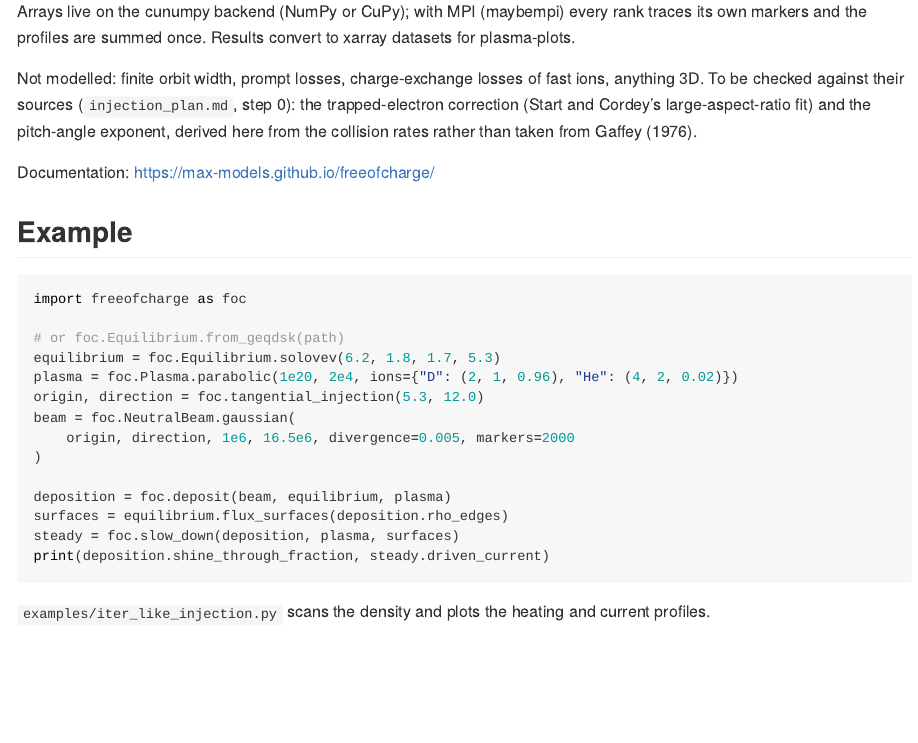
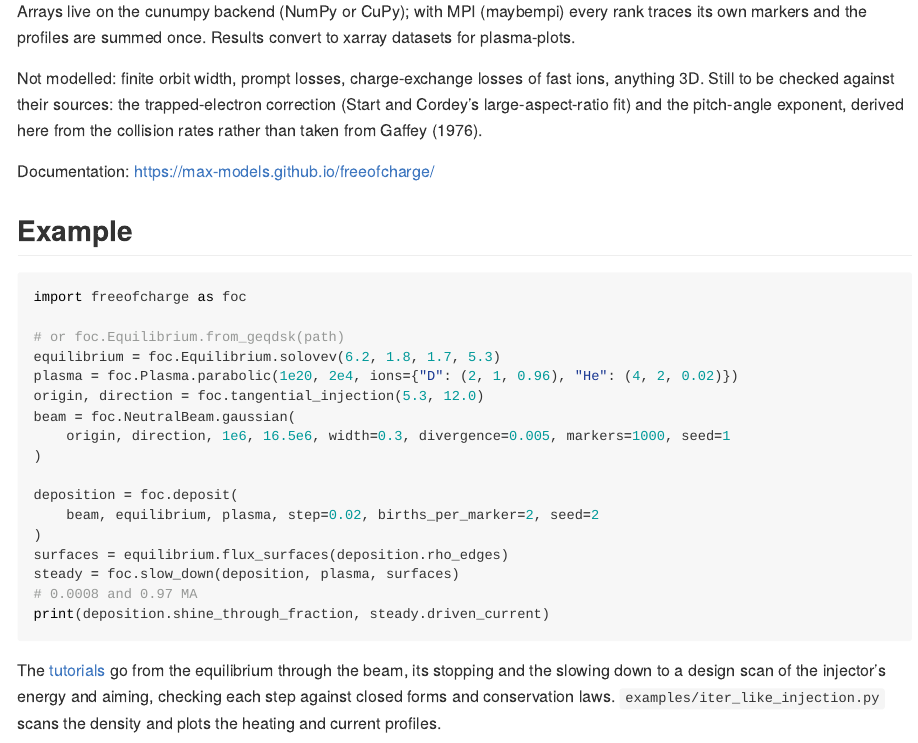
Before and after one commit to max-models/freeofcharge, a Quarto document (README.qmd): the page in a window 1100 px wide, from 580 px down. The pictures show the output file README.md that the author committed with the source, drawn offline in the style of GitHub; badge pictures from the web are left out.

Commit message:
Fix CI and add real docs and tutorials
CI: simgeometry is not on PyPI, so every job failed to install; it now
comes from git devel and uv.lock is refreshed. The docs smoke test listed
template pages that do not exist; it now checks pages of the real site.

Docs: a real landing page, installation and quickstart, and five
tutorials (equilibria and flux surfaces, beam markers, stopping and
shine-through, slowing down and current drive, an injector design scan)
that assert their physics, replacing the template tutorial.

````diff
--- a/.github/workflows/docs.yml
+++ b/.github/workflows/docs.yml
@@ -32,3 +33,4 @@ jobs:
+        tutorials/injector-design-scan/index.html
         full-examples/index.html
-        full-examples/sine-wave/index.html
+        full-examples/iter-like-injection/index.html
         api/freeofcharge/index.html
@@ -37,0 +38,3 @@ jobs:
+        tutorials/equilibrium-and-flux-surfaces/equilibrium_and_flux_surfaces.ipynb
+        tutorials/stopping-and-shine-through/1.png
+        full-examples/iter-like-injection/plot-1.png
--- a/README.qmd
+++ b/README.qmd
@@ -43,9 +43,9 @@ its own markers and the profiles are summed once. Results convert to xarray data
 plasma-plots.
 
 Not modelled: finite orbit width, prompt losses, charge-exchange losses of fast ions,
-anything 3D. To be checked against their sources (`injection_plan.md`, step 0): the
-trapped-electron correction (Start and Cordey's large-aspect-ratio fit) and the pitch-angle
-exponent, derived here from the collision rates rather than taken from Gaffey (1976).
+anything 3D. Still to be checked against their sources: the trapped-electron correction
+(Start and Cordey's large-aspect-ratio fit) and the pitch-angle exponent, derived here from
+the collision rates rather than taken from Gaffey (1976).
 
 Documentation: <https://max-models.github.io/freeofcharge/>
 
@@ -59,15 +59,22 @@ equilibrium = foc.Equilibrium.solovev(6.2, 1.8, 1.7, 5.3)
 plasma = foc.Plasma.parabolic(1e20, 2e4, ions={"D": (2, 1, 0.96), "He": (4, 2, 0.02)})
 origin, direction = foc.tangential_injection(5.3, 12.0)
 beam = foc.NeutralBeam.gaussian(
-    origin, direction, 1e6, 16.5e6, divergence=0.005, markers=2000
+    origin, direction, 1e6, 16.5e6, width=0.3, divergence=0.005, markers=1000, seed=1
 )
 
-deposition = foc.deposit(beam, equilibrium, plasma)
+deposition = foc.deposit(
+    beam, equilibrium, plasma, step=0.02, births_per_marker=2, seed=2
+)
 surfaces = equilibrium.flux_surfaces(deposition.rho_edges)
 steady = foc.slow_down(deposition, plasma, surfaces)
+# 0.0008 and 0.97 MA
 print(deposition.shine_through_fraction, steady.driven_current)
 ```
 
+The [tutorials](https://max-models.github.io/freeofcharge/tutorials/) go from the
+equilibrium through the beam, its stopping and the slowing down to a design scan of the
+injector's energy and aiming, checking each step against closed forms and conservation
+laws.
 `examples/iter_like_injection.py` scans the density and plots the heating and current
 profiles.
 
````
Also changed, not shown: CHANGELOG.md, README.md, docs/src/content/docs/getting-started/installation.md, docs/src/content/docs/getting-started/quickstart.md, .github/workflows/docs.yml (7 more changed lines), 13 other files.
